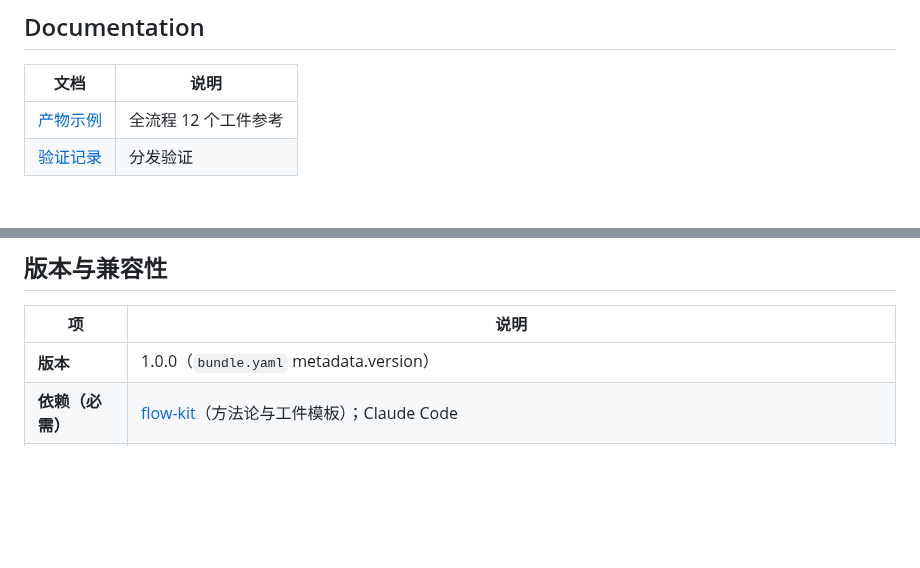
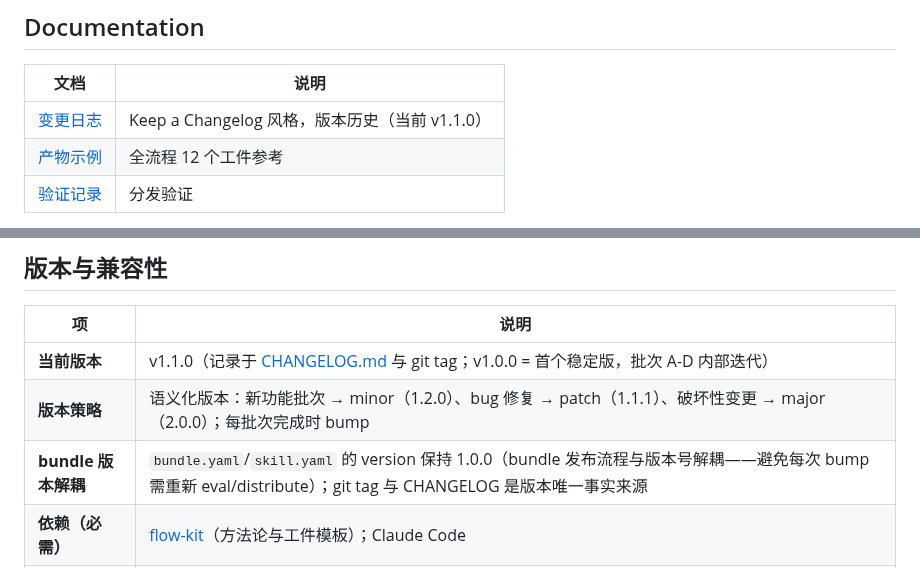
Before and after one commit to baobaolaodie/flow-comet, a Markdown page: README.md, 2 parts joined by grey strips. GitHub-like rendering; blank space fills up the shorter version.

Commit message:
docs: 版本管理落地——CHANGELOG（Keep a Changelog）+ 版本徽章 + SemVer 策略与 bundle 解耦说明
v1.0.0（d0dc1f2，批次 A-D）→ v1.1.0（当前，批次 E + 文档重写 + E7 分段修复）。
版本号记录于 git tag/CHANGELOG；bundle.yaml version 保持 1.0.0（解耦）。

```diff
--- a/README.md
+++ b/README.md
@@ -355,6 +356,7 @@ node .../workflow-handoff.mjs status
 
 | 文档 | 说明 |
 |------|------|
+| [变更日志](CHANGELOG.md) | Keep a Changelog 风格，版本历史（当前 v1.1.0） |
 | [产物示例](docs/examples/schedule-venue-filter/) | 全流程 12 个工件参考 |
 | [验证记录](VERIFICATION.md) | 分发验证 |
 
@@ -400,7 +402,9 @@ node .../workflow-handoff.mjs status
 
 | 项 | 说明 |
 |----|------|
-| **版本** | 1.0.0（`bundle.yaml` metadata.version） |
+| **当前版本** | v1.1.0（记录于 [CHANGELOG.md](CHANGELOG.md) 与 git tag；v1.0.0 = 首个稳定版，批次 A-D 内部迭代） |
+| **版本策略** | 语义化版本：新功能批次 → minor（1.2.0）、bug 修复 → patch（1.1.1）、破坏性变更 → major（2.0.0）；每批次完成时 bump |
+| **bundle 版本解耦** | `bundle.yaml`/`skill.yaml` 的 version 保持 1.0.0（bundle 发布流程与版本号解耦——避免每次 bump 需重新 eval/distribute）；git tag 与 CHANGELOG 是版本唯一事实来源 |
 | **依赖（必需）** | [flow-kit](https://github.com/rihebty/flow-kit)（方法论与工件模板）；Claude Code |
 | **依赖（可选）** | [Comet CLI](https://github.com/rpamis/comet)（仅作者分发流程：compile/eval/review/approve/run/distribute） |
 | **平台** | Claude Code（skill 体系）；不保证 Codex/Gemini/Cursor |
```
Also changed, not shown: other parts of README.md (+1 -0 lines), CHANGELOG.md (added, +40 -0 lines).
